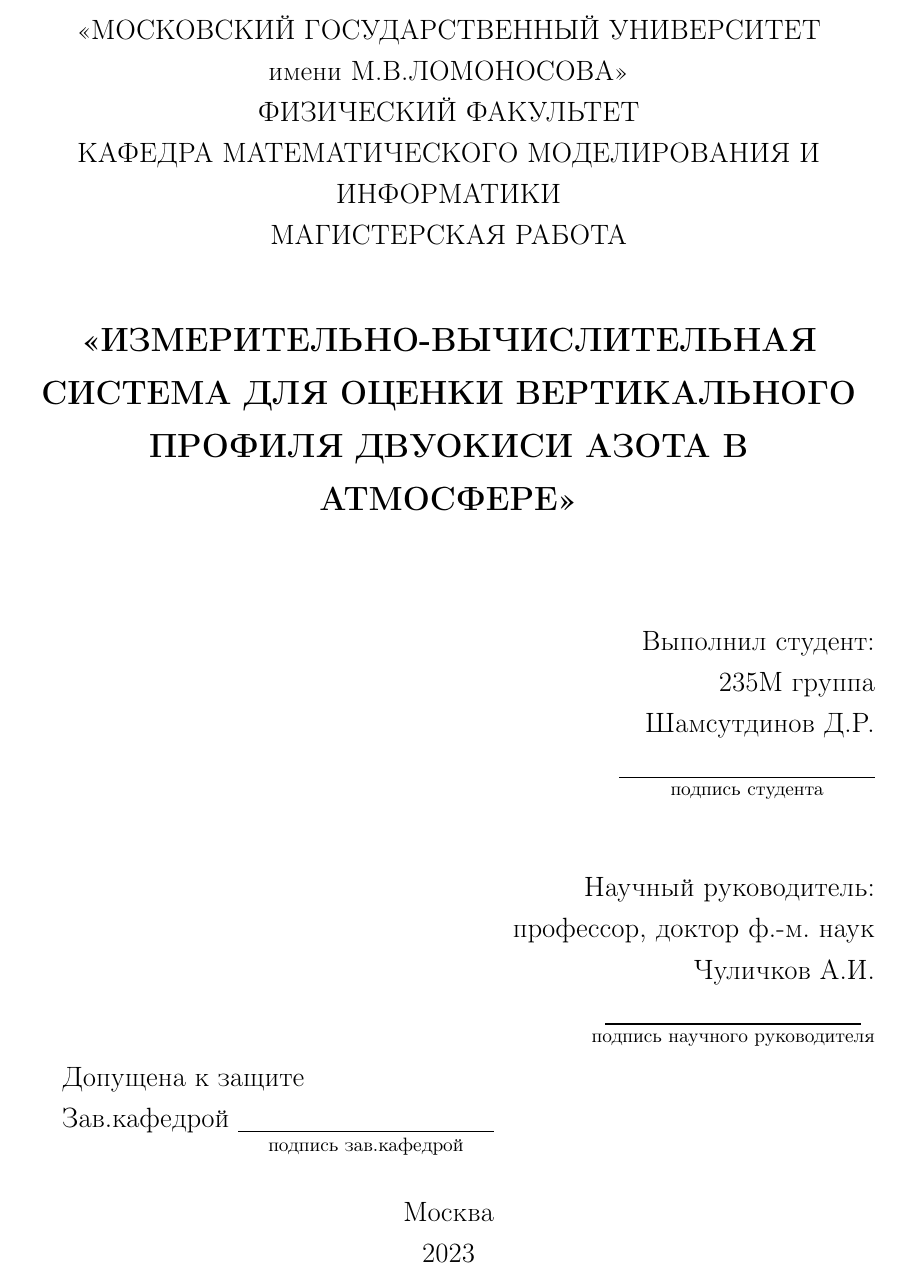
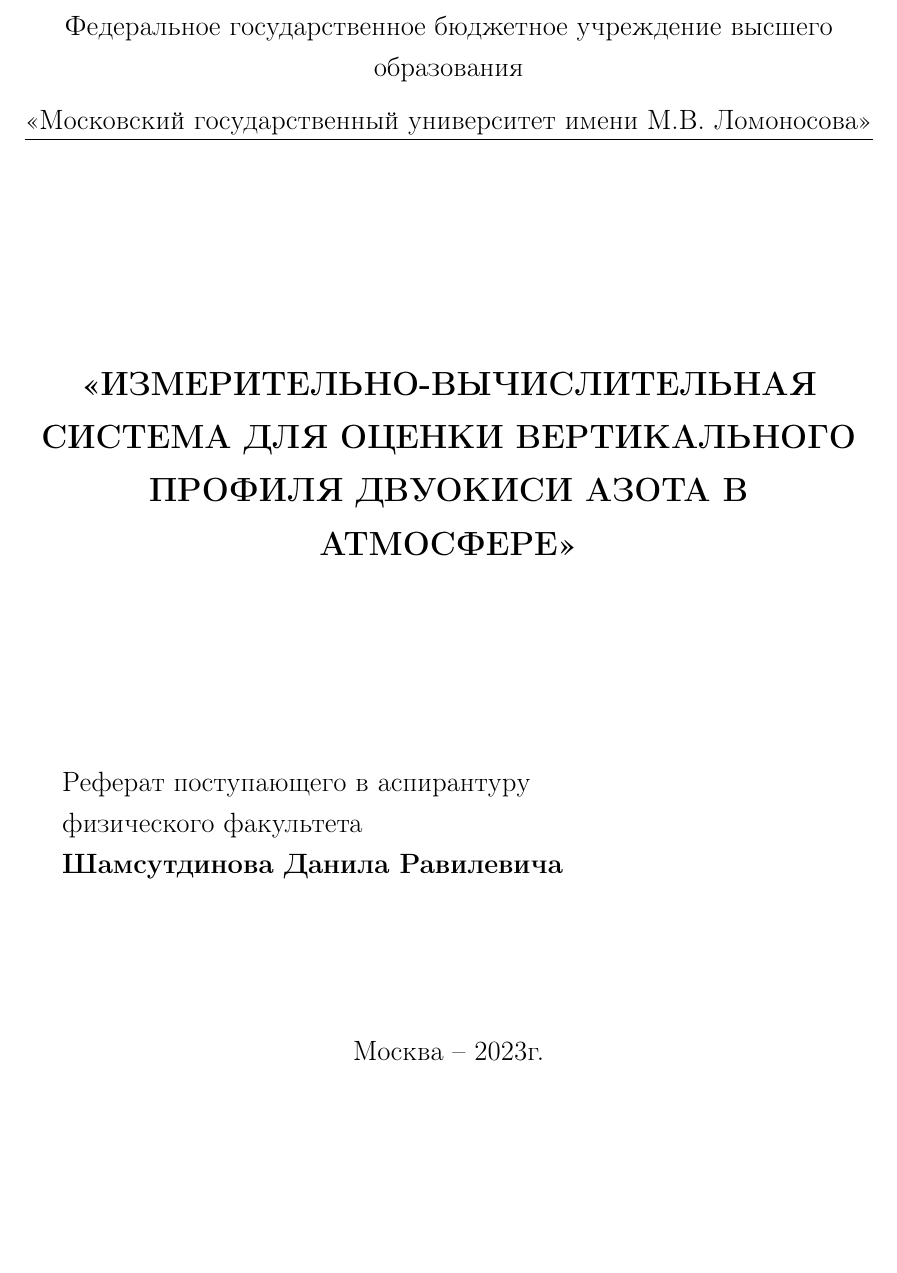
Before and after one commit to Mkrie/thesis, a LaTeX document (text/main.tex): part of page 1 of 36, cut at the place of the change, the shorter picture padded with empty space. Compiled offline with pdfLaTeX.

Commit message:
additions

```diff
--- a/text/main.tex
+++ b/text/main.tex
@@ -99,51 +99,32 @@
 \newpage
 \begin{center}
 \hfill \break
-«МОСКОВСКИЙ ГОСУДАРСТВЕННЫЙ УНИВЕРСИТЕТ
-
-имени М.В.ЛОМОНОСОВА»
-
-\normalsize{ФИЗИЧЕСКИЙ ФАКУЛЬТЕТ}\\
-\normalsize{КАФЕДРА МАТЕМАТИЧЕСКОГО МОДЕЛИРОВАНИЯ И ИНФОРМАТИКИ}\\
-\normalsize{МАГИСТЕРСКАЯ РАБОТА}\\
+Федеральное государственное бюджетное учреждение
+высшего образования
+\\
+\underline{«Московский государственный университет имени М.В. Ломоносова»}
+\hfill \break
+\hfill \break
+\hfill \break
 \hfill \break
 \large\textbf{«ИЗМЕРИТЕЛЬНО-ВЫЧИСЛИТЕЛЬНАЯ СИСТЕМА ДЛЯ ОЦЕНКИ ВЕРТИКАЛЬНОГО ПРОФИЛЯ ДВУОКИСИ АЗОТА В АТМОСФЕРЕ»}\\
 
 \end{center}
 
-\begin{flushright}
 \hfill \break
-\hfill\break
-Выполнил студент:
+\hfill \break
+\hfill \break
 
-235М группа
+Реферат поступающего в аспирантуру
+\nl
+физического факультета
 
-Шамсутдинов Д.Р.
-
-$\underset{\text{подпись студента}}{\underline{\hspace{0.3\textwidth}}}$
-
-\hfill\break
-
-Научный руководитель:
-
-профессор, доктор ф.-м. наук
-
-Чуличков А.И.
-
-$\underset{\text{подпись научного руководителя}}{\underline{\hspace{0.3\textwidth}}}$
-
-\end{flushright}
-
-
-Допущена к защите
-
-Зав.кафедрой $\underset{\text{подпись зав.кафедрой}}{\underline{\hspace{0.3\textwidth}}}$
-\hfill\break
+\textbf{Шамсутдинова Данила Равилевича}
+\hfill \break
+\hfill \break
+\hfill \break
 \begin{center}
-
-Москва
-
-2023
+Москва -- 2023г.
 \end{center}
 
 
```
Also changed, not shown: README.md, text/main.pdf (added), 9 other files.
